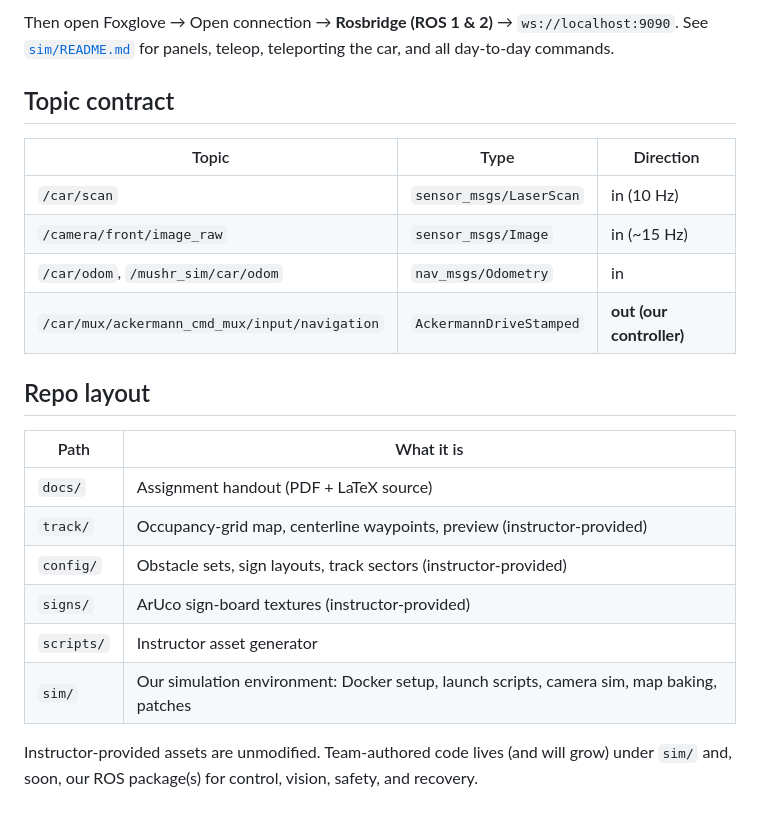
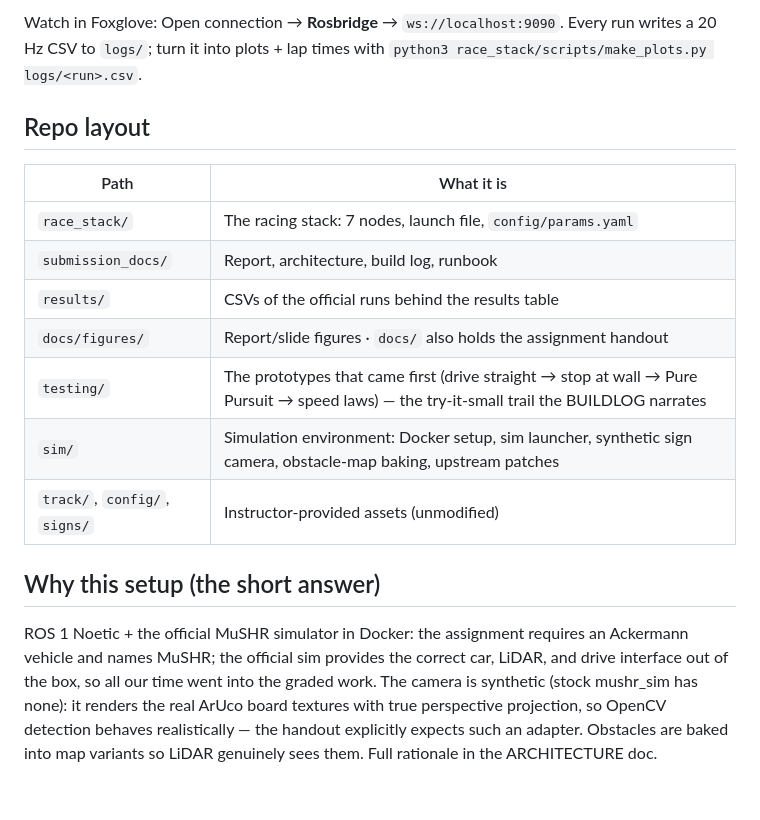
Before and after one commit to vedcoder/mushr-vision-racing, a Markdown page: README.md, the part around one of its changes. Rendered like a GitHub page.

````diff
--- a/README.md
+++ b/README.md
@@ -70,29 +68,28 @@ docker exec -d mushr_sim bash /assignment/sim/scripts/start_sim.sh track_develop
 ```
 
-Then open Foxglove → Open connection → **Rosbridge (ROS 1 & 2)** →
-`ws://localhost:9090`. See [`sim/README.md`](sim/README.md) for panels,
-teleop, teleporting the car, and all day-to-day commands.
-
-## Topic contract
-
-| Topic | Type | Direction |
-|---|---|---|
-| `/car/scan` | `sensor_msgs/LaserScan` | in (10 Hz) |
-| `/camera/front/image_raw` | `sensor_msgs/Image` | in (~15 Hz) |
-| `/car/odom`, `/mushr_sim/car/odom` | `nav_msgs/Odometry` | in |
-| `/car/mux/ackermann_cmd_mux/input/navigation` | `AckermannDriveStamped` | **out (our controller)** |
+Watch in Foxglove: Open connection → **Rosbridge** → `ws://localhost:9090`.
+Every run writes a 20 Hz CSV to `logs/`; turn it into plots + lap times
+with `python3 race_stack/scripts/make_plots.py logs/<run>.csv`.
 
 ## Repo layout
 
 | Path | What it is |
 |---|---|
-| `docs/` | Assignment handout (PDF + LaTeX source) |
-| `track/` | Occupancy-grid map, centerline waypoints, preview (instructor-provided) |
-| `config/` | Obstacle sets, sign layouts, track sectors (instructor-provided) |
-| `signs/` | ArUco sign-board textures (instructor-provided) |
-| `scripts/` | Instructor asset generator |
-| `sim/` | Our simulation environment: Docker setup, launch scripts, camera sim, map baking, patches |
+| `race_stack/` | The racing stack: 7 nodes, launch file, `config/params.yaml` |
+| `submission_docs/` | Report, architecture, build log, runbook |
+| `results/` | CSVs of the official runs behind the results table |
+| `docs/figures/` | Report/slide figures · `docs/` also holds the assignment handout |
+| `testing/` | The prototypes that came first (drive straight → stop at wall → Pure Pursuit → speed laws) — the try-it-small trail the BUILDLOG narrates |
+| `sim/` | Simulation environment: Docker setup, sim launcher, synthetic sign camera, obstacle-map baking, upstream patches |
+| `track/`, `config/`, `signs/` | Instructor-provided assets (unmodified) |
 
-Instructor-provided assets are unmodified. Team-authored code lives (and
-will grow) under `sim/` and, soon, our ROS package(s) for control, vision,
-safety, and recovery.
+## Why this setup (the short answer)
+
+ROS 1 Noetic + the official MuSHR simulator in Docker: the assignment
+requires an Ackermann vehicle and names MuSHR; the official sim provides
+the correct car, LiDAR, and drive interface out of the box, so all our
+time went into the graded work. The camera is synthetic (stock mushr_sim
+has none): it renders the real ArUco board textures with true perspective
+projection, so OpenCV detection behaves realistically — the handout
+explicitly expects such an adapter. Obstacles are baked into map variants
+so LiDAR genuinely sees them. Full rationale in the ARCHITECTURE doc.
````
Also changed, not shown: other parts of README.md (+48 -50 lines), submission_docs/PRESENTATION.md (added, +116 -0 lines).
